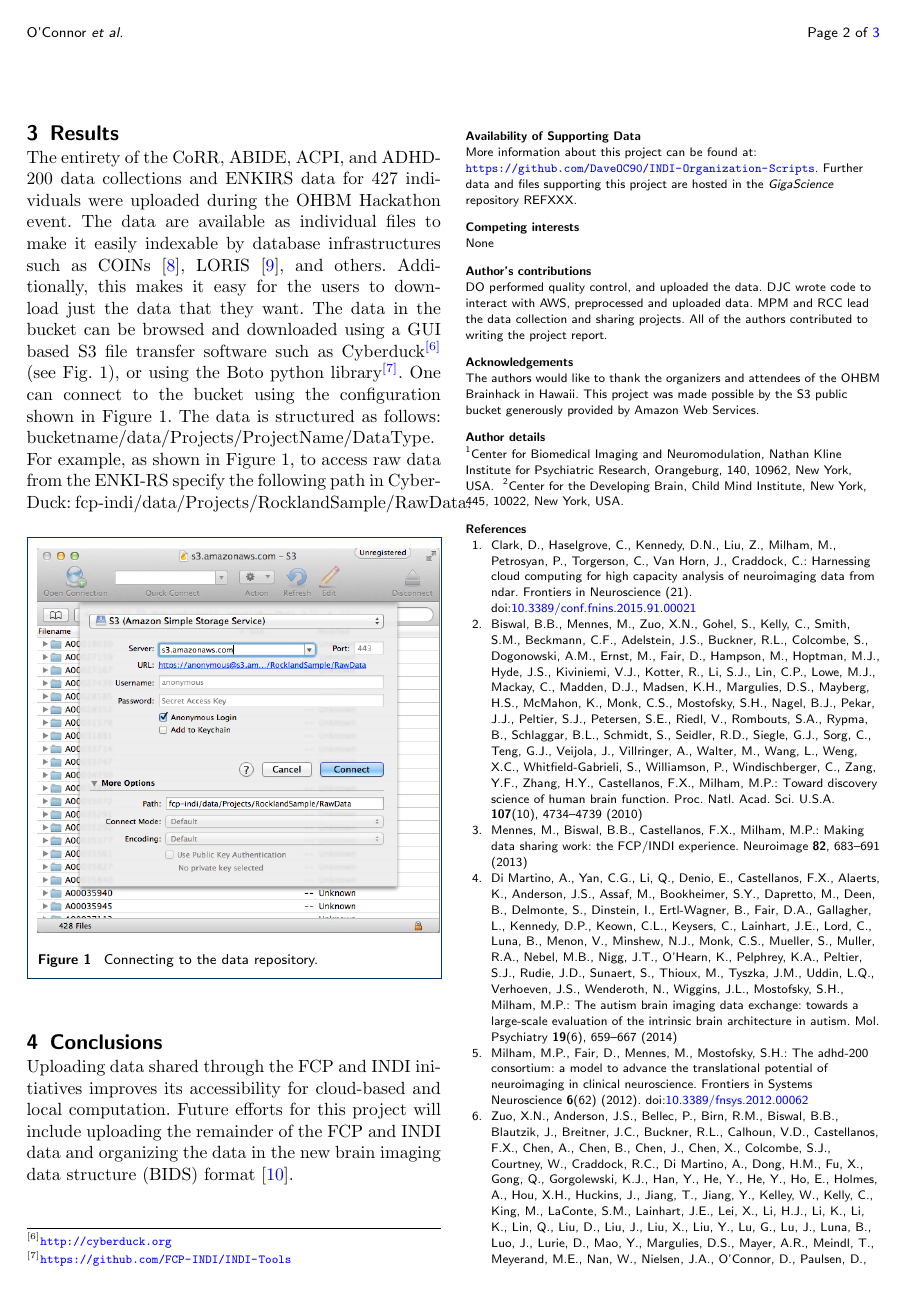
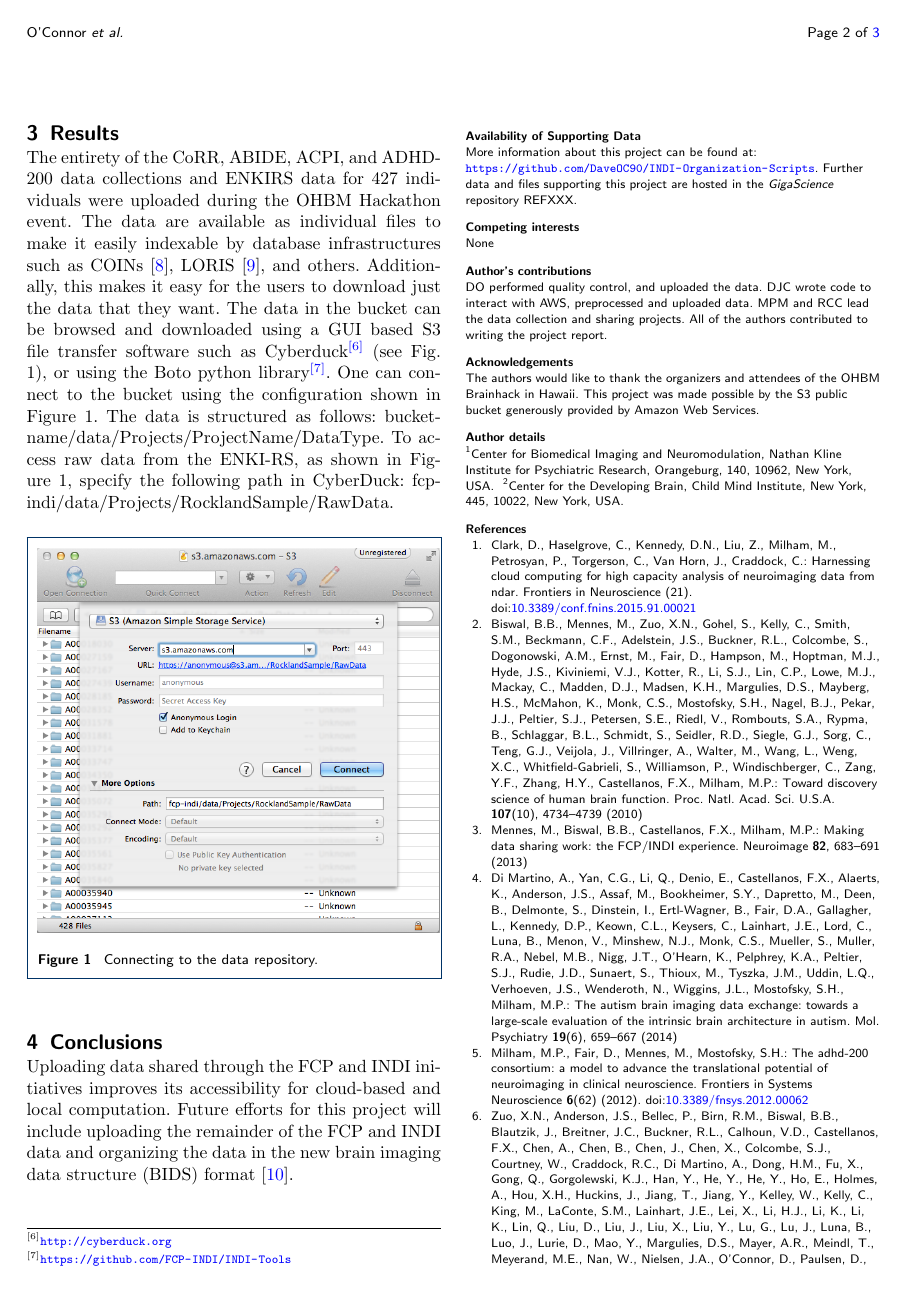
Before and after one commit to Brainhack-Proceedings-2015/Oconnor_HBM_INDICloud, a LaTeX document (brainhack-report-formatted.tex): page 2 of 3. Compiled offline with pdfLaTeX.

Commit message:
Reviewer Updates

```diff
--- a/brainhack-report-formatted.tex
+++ b/brainhack-report-formatted.tex
@@ -302,9 +302,9 @@ Fig. 1), or using the Boto python
 library\footnote{\url{https://github.com/FCP-INDI/INDI-Tools}}. One can
 connect to the bucket using the configuration shown in Figure 1. The
 data is structured as follows:
-bucketname/data/Projects/ProjectName/DataType. For example, as shown in
-Figure 1, to access raw data from the ENKI-RS specify the following path
-in CyberDuck: fcp-indi/data/Projects/RocklandSample/RawData.
+bucketname/data/Projects/ProjectName/DataType. To access raw data from
+the ENKI-RS, as shown in Figure 1, specify the following path in
+CyberDuck: fcp-indi/data/Projects/RocklandSample/RawData.
 
 \begin{figure}[h!]
   \includegraphics[width=.47\textwidth]{cyberduck_screenshot.png}
```
Also changed, not shown: brainhack-report.md (+1 -1 lines), brainhack-report-formatted.pdf, 1 other file.
